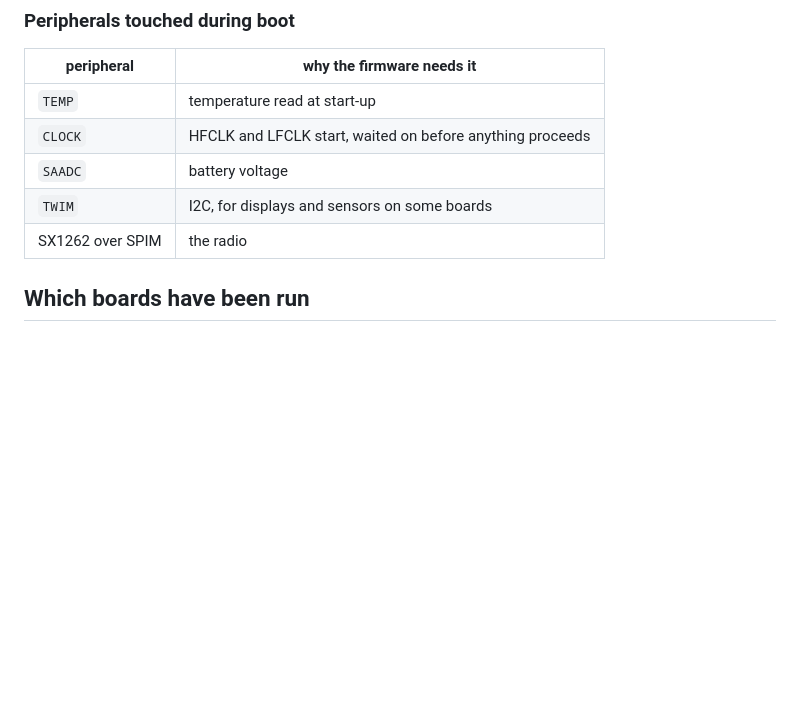
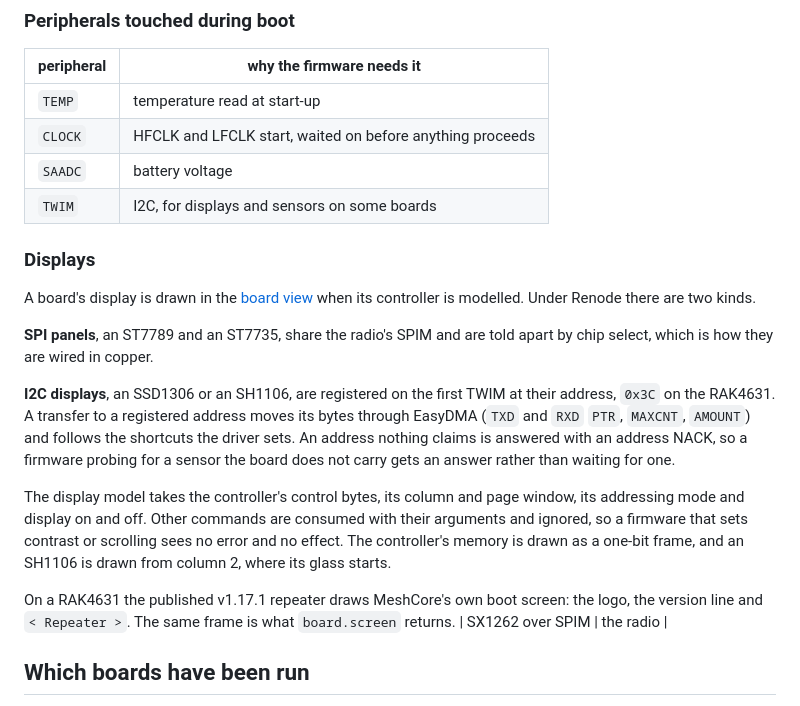
Before and after one commit to MeshBench/docs, a Markdown page: pages/emulation.md, the part around the change. Rendered like a GitHub page; blank space fills up the shorter version.

Commit message:
Describe how displays are drawn under Renode, including the RAK4631's SSD1306. (#54)

```diff
--- a/pages/emulation.md
+++ b/pages/emulation.md
@@ -158,6 +158,31 @@ node's stored state.
 | `CLOCK` | HFCLK and LFCLK start, waited on before anything proceeds |
 | `SAADC` | battery voltage |
 | `TWIM` | I2C, for displays and sensors on some boards |
+
+### Displays
+
+A board's display is drawn in the [board view](board-view.html) when its
+controller is modelled. Under Renode there are two kinds.
+
+**SPI panels**, an ST7789 and an ST7735, share the radio's SPIM and are told
+apart by chip select, which is how they are wired in copper.
+
+**I2C displays**, an SSD1306 or an SH1106, are registered on the first TWIM at
+their address, `0x3C` on the RAK4631. A transfer to a registered address moves
+its bytes through EasyDMA (`TXD` and `RXD` `PTR`, `MAXCNT`, `AMOUNT`) and
+follows the shortcuts the driver sets. An address nothing claims is answered
+with an address NACK, so a firmware probing for a sensor the board does not
+carry gets an answer rather than waiting for one.
+
+The display model takes the controller's control bytes, its column and page
+window, its addressing mode and display on and off. Other commands are
+consumed with their arguments and ignored, so a firmware that sets contrast or
+scrolling sees no error and no effect. The controller's memory is drawn as a
+one-bit frame, and an SH1106 is drawn from column 2, where its glass starts.
+
+On a RAK4631 the published v1.17.1 repeater draws MeshCore's own boot screen:
+the logo, the version line and `< Repeater >`. The same frame is what
+`board.screen` returns.
 | SX1262 over SPIM | the radio |
 
 ## Which boards have been run
```
